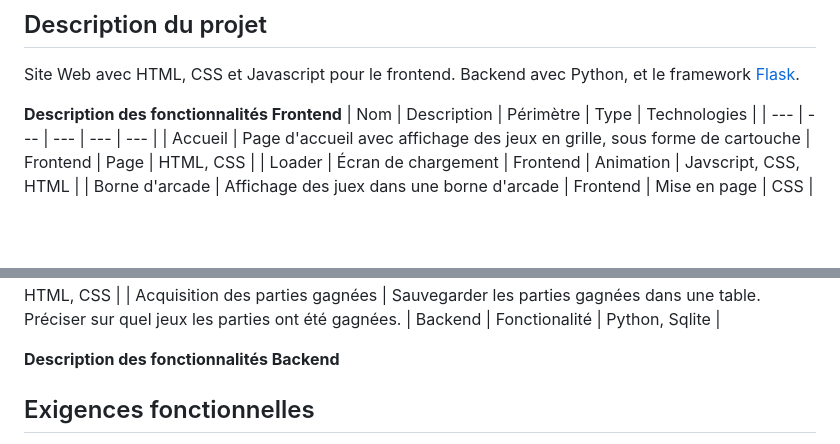
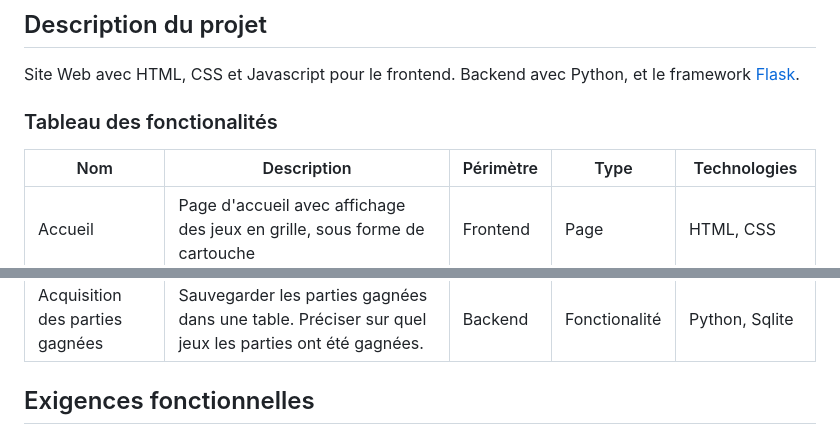
Before and after one commit to camarm-dev/nsi-projet-minijeux, a Markdown page: CAHIER_DES_CHARGES.md, 2 parts joined by grey strips. Rendered like a GitHub page; blank space fills up the shorter version.

Commit message:
màj Cahier des charges

```diff
--- a/CAHIER_DES_CHARGES.md
+++ b/CAHIER_DES_CHARGES.md
@@ -21,7 +21,8 @@ Répartition des rôles
 
 Site Web avec HTML, CSS et Javascript pour le frontend. Backend avec Python, et le framework [Flask](https://flask.palletsprojects.com/en/stable/).
 
-**Description des fonctionnalités Frontend**
+### Tableau des fonctionalités
+
 | Nom | Description | Périmètre | Type | Technologies |
 | --- | --- | --- | --- | --- |
 | Accueil | Page d'accueil avec affichage des jeux en grille, sous forme de cartouche | Frontend | Page | HTML, CSS |
@@ -42,7 +43,6 @@ Site Web avec HTML, CSS et Javascript pour le frontend. Backend avec Python, et
 | Acquisition des parties gagnées | Bouton "Envoyer ma progression" sur les page pour envoyer les points gagnés. | Frontend | Page | HTML, CSS |
 | Acquisition des parties gagnées | Sauvegarder les parties gagnées dans une table. Préciser sur quel jeux les parties ont été gagnées. | Backend | Fonctionalité | Python, Sqlite |
 
-**Description des fonctionnalités Backend**
 
 ## Exigences fonctionnelles
 
```
